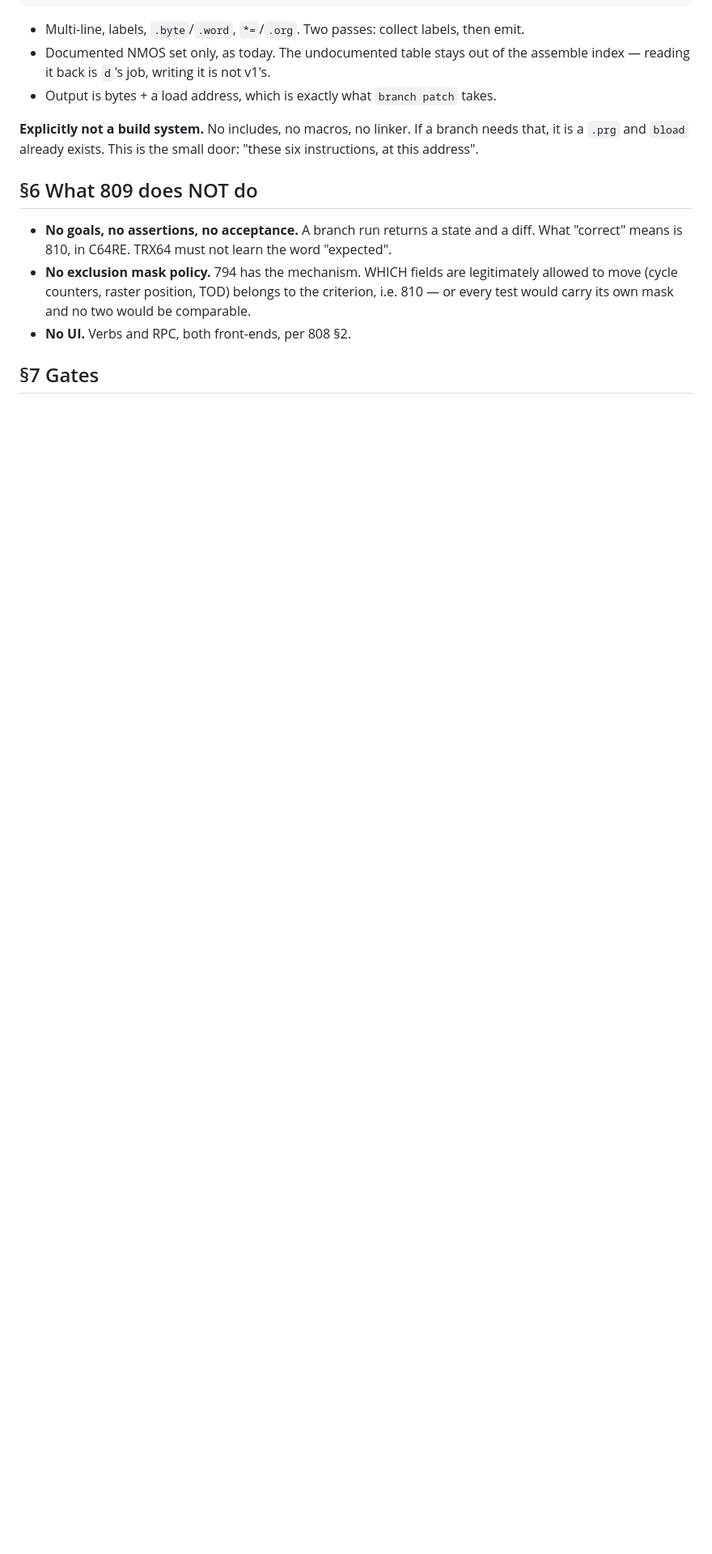
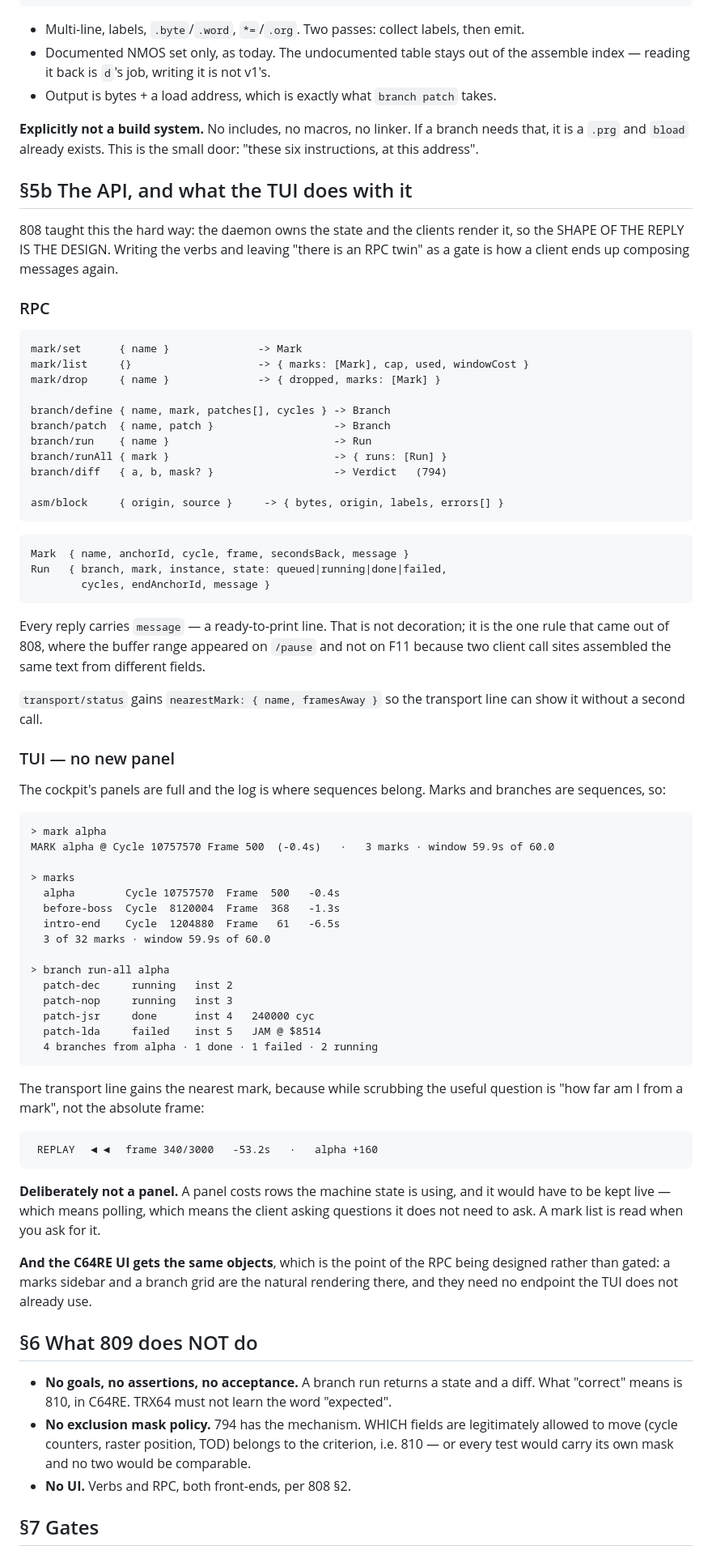
Before and after one commit to Jondalar/TRX64, a Markdown page: docs/809-marks-and-branches.md, the part around the change. Shown at 81% size. Rendered like a GitHub page; blank space fills up the shorter version.

Commit message:
spec(809): §5b — the API and what the TUI does with it
The verbs were written, the RPC was only a gate ('every verb has a twin') and the
TUI was not considered at all. 808 taught that the SHAPE OF THE REPLY IS THE
DESIGN: leaving it as a gate is how a client ends up composing messages again,
which is exactly how the buffer range appeared on /pause and not on F11.

So the RPC is enumerated with its object shapes, and every reply carries a
ready-to-print `message`. transport/status gains `nearestMark`, so the transport
line can answer 'how far am I from a mark' -- which while scrubbing is the useful
question, not the absolute frame -- without a second call.

The TUI gets NO new panel. Panels cost rows the machine state is using and have
to be kept live, which means polling for answers nobody asked for. Marks and
branches are sequences, and sequences belong in the log; the only always-on
addition is the nearest mark on the transport line.

The same objects serve the C64RE UI, where a marks sidebar and a branch grid are
the natural rendering -- and they need no endpoint the TUI does not already use.
That is what designing the RPC buys over gating it.

Co-Authored-By: Claude Opus 5 (1M context) <noreply@anthropic.com>
Claude-Session: https://claude.ai/code/session_01ScBAPVbrR2Z7wNie9HsKZk

````diff
--- a/docs/809-marks-and-branches.md
+++ b/docs/809-marks-and-branches.md
@@ -156,6 +156,79 @@ asm-file <path>          the same from a file
 that, it is a `.prg` and `bload` already exists. This is the small door: "these six
 instructions, at this address".
 
+## §5b The API, and what the TUI does with it
+
+808 taught this the hard way: the daemon owns the state and the clients render it, so the
+SHAPE OF THE REPLY IS THE DESIGN. Writing the verbs and leaving "there is an RPC twin" as a
+gate is how a client ends up composing messages again.
+
+### RPC
+
+```
+mark/set      { name }              -> Mark
+mark/list     {}                    -> { marks: [Mark], cap, used, windowCost }
+mark/drop     { name }              -> { dropped, marks: [Mark] }
+
+branch/define { name, mark, patches[], cycles } -> Branch
+branch/patch  { name, patch }                   -> Branch
+branch/run    { name }                          -> Run
+branch/runAll { mark }                          -> { runs: [Run] }
+branch/diff   { a, b, mask? }                   -> Verdict   (794)
+
+asm/block     { origin, source }     -> { bytes, origin, labels, errors[] }
+```
+
+```
+Mark  { name, anchorId, cycle, frame, secondsBack, message }
+Run   { branch, mark, instance, state: queued|running|done|failed,
+        cycles, endAnchorId, message }
+```
+
+Every reply carries `message` — a ready-to-print line. That is not decoration; it is the
+one rule that came out of 808, where the buffer range appeared on `/pause` and not on F11
+because two client call sites assembled the same text from different fields.
+
+`transport/status` gains `nearestMark: { name, framesAway }` so the transport line can show
+it without a second call.
+
+### TUI — no new panel
+
+The cockpit's panels are full and the log is where sequences belong. Marks and branches are
+sequences, so:
+
+```
+> mark alpha
+MARK alpha @ Cycle 10757570 Frame 500  (-0.4s)   ·   3 marks · window 59.9s of 60.0
+
+> marks
+  alpha        Cycle 10757570  Frame  500   -0.4s
+  before-boss  Cycle  8120004  Frame  368   -1.3s
+  intro-end    Cycle  1204880  Frame   61   -6.5s
+  3 of 32 marks · window 59.9s of 60.0
+
+> branch run-all alpha
+  patch-dec     running   inst 2
+  patch-nop     running   inst 3
+  patch-jsr     done      inst 4   240000 cyc
+  patch-lda     failed    inst 5   JAM @ $8514
+  4 branches from alpha · 1 done · 1 failed · 2 running
+```
+
+The transport line gains the nearest mark, because while scrubbing the useful question is
+"how far am I from a mark", not the absolute frame:
+
+```
+ REPLAY  ◀◀  frame 340/3000   -53.2s   ·   alpha +160
+```
+
+**Deliberately not a panel.** A panel costs rows the machine state is using, and it would
+have to be kept live — which means polling, which means the client asking questions it does
+not need to ask. A mark list is read when you ask for it.
+
+**And the C64RE UI gets the same objects**, which is the point of the RPC being designed
+rather than gated: a marks sidebar and a branch grid are the natural rendering there, and
+they need no endpoint the TUI does not already use.
+
 ## §6 What 809 does NOT do
 
 - **No goals, no assertions, no acceptance.** A branch run returns a state and a diff. What
````
